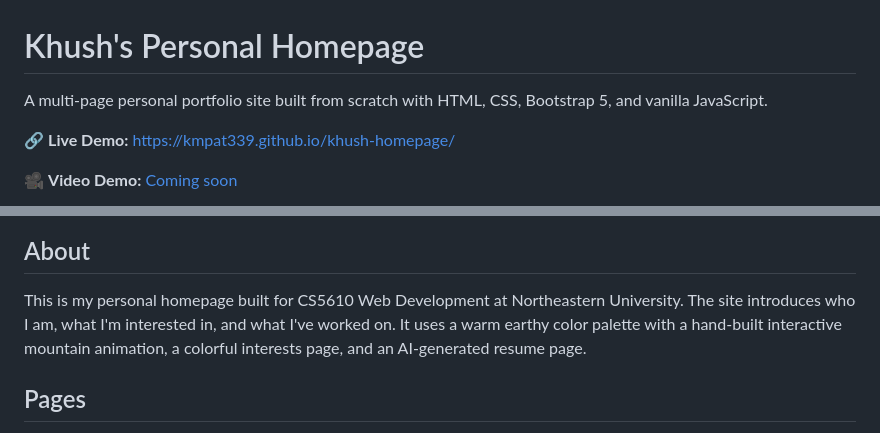
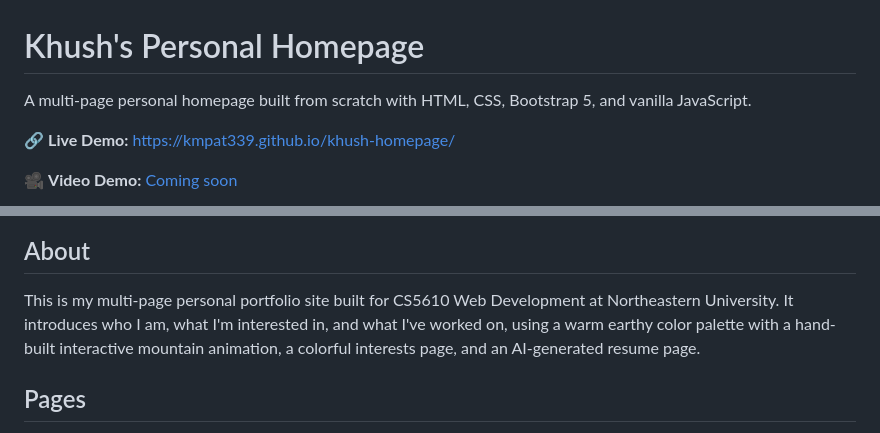
Before and after one commit to kmpat339/khush-homepage, a Markdown page: README.md, 2 parts joined by grey strips. GitHub-like rendering.

Commit message:
edit readme again

```diff
--- a/README.md
+++ b/README.md
@@ -1,6 +1,6 @@
 # Khush's Personal Homepage
 
-A multi-page personal portfolio site built from scratch with HTML, CSS, Bootstrap 5, and vanilla JavaScript.
+A multi-page personal homepage built from scratch with HTML, CSS, Bootstrap 5, and vanilla JavaScript.
 
 🔗 **Live Demo:** [https://kmpat339.github.io/khush-homepage/](https://kmpat339.github.io/khush-homepage/)
 
@@ -10,7 +10,7 @@ A multi-page personal portfolio site built from scratch with HTML, CSS, Bootstra
 
 ## About
 
-This is my personal homepage built for CS5610 Web Development at Northeastern University. The site introduces who I am, what I'm interested in, and what I've worked on. It uses a warm earthy color palette with a hand-built interactive mountain animation, a colorful interests page, and an AI-generated resume page.
+This is my multi-page personal portfolio site built for CS5610 Web Development at Northeastern University. It introduces who I am, what I'm interested in, and what I've worked on, using a warm earthy color palette with a hand-built interactive mountain animation, a colorful interests page, and an AI-generated resume page.
 
 ## Pages
 
```
